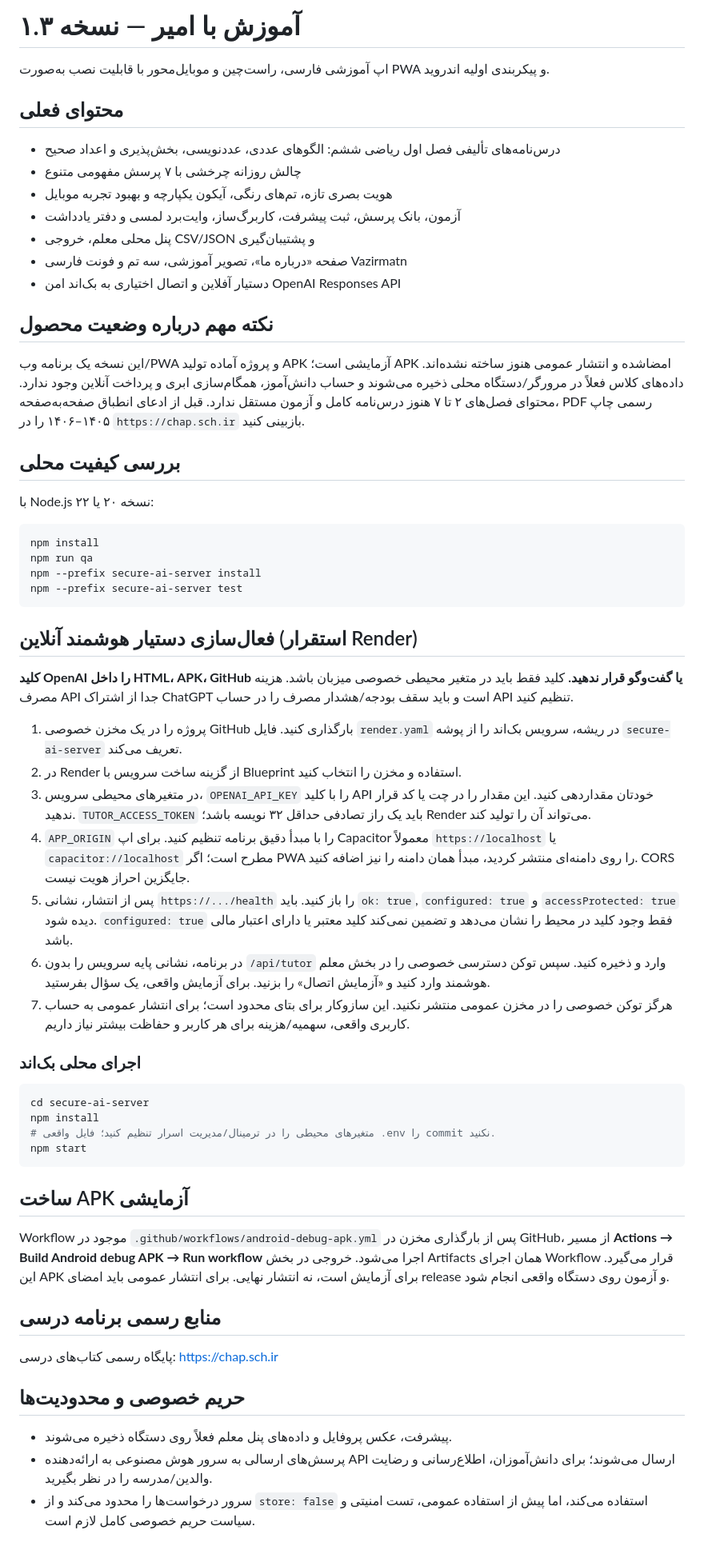
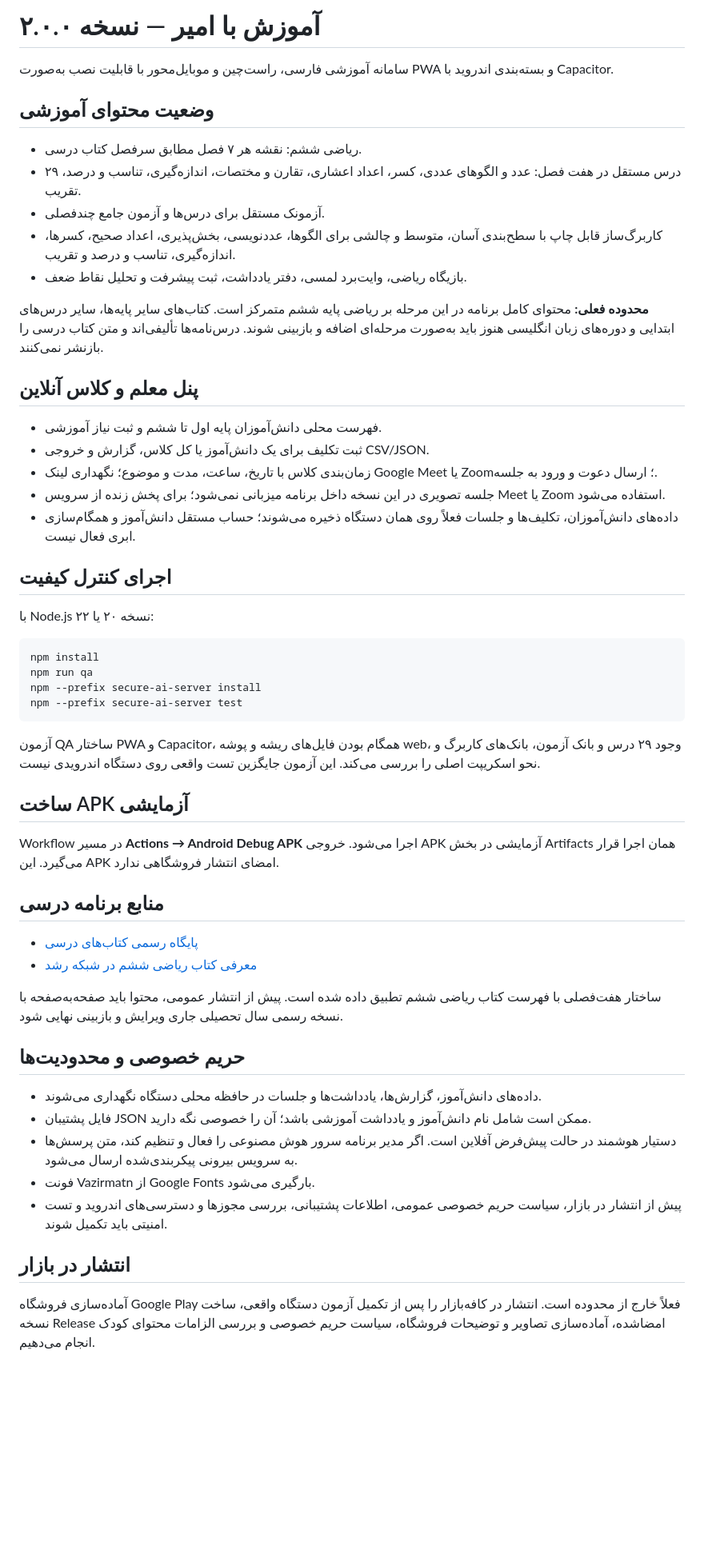
Before and after one commit to amiraammiirr1000-ai/amoozesh-ba-amir, a Markdown page: README.md, the part around the change. Shown at 80% size. GitHub-like rendering; blank space fills up the shorter version.

Commit message:
Document version 2.0 curriculum, class manager and release limitations

````diff
--- a/README.md
+++ b/README.md
@@ -1,20 +1,27 @@
-# آموزش با امیر — نسخه ۱.۳
+# آموزش با امیر — نسخه ۲.۰.۰
 
-اپ آموزشی فارسی، راست‌چین و موبایل‌محور با قابلیت نصب به‌صورت PWA و پیکربندی اولیه اندروید.
+سامانه آموزشی فارسی، راست‌چین و موبایل‌محور با قابلیت نصب به‌صورت PWA و بسته‌بندی اندروید با Capacitor.
 
-## محتوای فعلی
-- درس‌نامه‌های تألیفی فصل اول ریاضی ششم: الگوهای عددی، عددنویسی، بخش‌پذیری و اعداد صحیح
-- چالش روزانه چرخشی با ۷ پرسش مفهومی متنوع
-- هویت بصری تازه، تم‌های رنگی، آیکون یکپارچه و بهبود تجربه موبایل
-- آزمون، بانک پرسش، ثبت پیشرفت، کاربرگ‌ساز، وایت‌برد لمسی و دفتر یادداشت
-- پنل محلی معلم، خروجی CSV/JSON و پشتیبان‌گیری
-- صفحه «درباره ما»، تصویر آموزشی، سه تم و فونت فارسی Vazirmatn
-- دستیار آفلاین و اتصال اختیاری به بک‌اند امن OpenAI Responses API
+## وضعیت محتوای آموزشی
 
-## نکته مهم درباره وضعیت محصول
-این نسخه یک برنامه وب/PWA و پروژه آماده تولید APK آزمایشی است؛ APK امضاشده و انتشار عمومی هنوز ساخته نشده‌اند. داده‌های کلاس فعلاً در مرورگر/دستگاه محلی ذخیره می‌شوند و حساب دانش‌آموز، همگام‌سازی ابری و پرداخت آنلاین وجود ندارد. محتوای فصل‌های ۲ تا ۷ هنوز درس‌نامه کامل و آزمون مستقل ندارد. قبل از ادعای انطباق صفحه‌به‌صفحه، PDF رسمی چاپ ۱۴۰۵–۱۴۰۶ را در `https://chap.sch.ir` بازبینی کنید.
+- ریاضی ششم: نقشه هر ۷ فصل مطابق سرفصل کتاب درسی.
+- ۲۹ درس مستقل در هفت فصل: عدد و الگوهای عددی، کسر، اعداد اعشاری، تقارن و مختصات، اندازه‌گیری، تناسب و درصد، تقریب.
+- آزمونک مستقل برای درس‌ها و آزمون جامع چندفصلی.
+- کاربرگ‌ساز قابل چاپ با سطح‌بندی آسان، متوسط و چالشی برای الگوها، عددنویسی، بخش‌پذیری، اعداد صحیح، کسرها، اندازه‌گیری، تناسب و درصد و تقریب.
+- بازیگاه ریاضی، وایت‌برد لمسی، دفتر یادداشت، ثبت پیشرفت و تحلیل نقاط ضعف.
 
-## بررسی کیفیت محلی
+**محدوده فعلی:** محتوای کامل برنامه در این مرحله بر ریاضی پایه ششم متمرکز است. کتاب‌های سایر پایه‌ها، سایر درس‌های ابتدایی و دوره‌های زبان انگلیسی هنوز باید به‌صورت مرحله‌ای اضافه و بازبینی شوند. درس‌نامه‌ها تألیفی‌اند و متن کتاب درسی را بازنشر نمی‌کنند.
+
+## پنل معلم و کلاس آنلاین
+
+- فهرست محلی دانش‌آموزان پایه اول تا ششم و ثبت نیاز آموزشی.
+- ثبت تکلیف برای یک دانش‌آموز یا کل کلاس، گزارش و خروجی CSV/JSON.
+- زمان‌بندی کلاس با تاریخ، ساعت، مدت و موضوع؛ نگهداری لینک Google Meet یا Zoom؛ ارسال دعوت و ورود به جلسه.
+- جلسه تصویری در این نسخه داخل برنامه میزبانی نمی‌شود؛ برای پخش زنده از سرویس Meet یا Zoom استفاده می‌شود.
+- داده‌های دانش‌آموزان، تکلیف‌ها و جلسات فعلاً روی همان دستگاه ذخیره می‌شوند؛ حساب مستقل دانش‌آموز و همگام‌سازی ابری فعال نیست.
+
+## اجرای کنترل کیفیت
+
 با Node.js نسخه ۲۰ یا ۲۲:
 
 ```bash
@@ -24,35 +31,27 @@ npm --prefix secure-ai-server install
 npm --prefix secure-ai-server test
 ```
 
-## فعال‌سازی دستیار هوشمند آنلاین (استقرار Render)
-
-**کلید OpenAI را داخل HTML، APK، GitHub یا گفت‌وگو قرار ندهید.** کلید فقط باید در متغیر محیطی خصوصی میزبان باشد. هزینه مصرف API جدا از اشتراک ChatGPT است و باید سقف بودجه/هشدار مصرف را در حساب API تنظیم کنید.
-
-1. پروژه را در یک مخزن خصوصی GitHub بارگذاری کنید. فایل `render.yaml` در ریشه، سرویس بک‌اند را از پوشه `secure-ai-server` تعریف می‌کند.
-2. در Render از گزینه ساخت سرویس با Blueprint استفاده و مخزن را انتخاب کنید.
-3. در متغیرهای محیطی سرویس، `OPENAI_API_KEY` را با کلید API خودتان مقداردهی کنید. این مقدار را در چت یا کد قرار ندهید. `TUTOR_ACCESS_TOKEN` باید یک راز تصادفی حداقل ۳۲ نویسه باشد؛ Render می‌تواند آن را تولید کند.
-4. `APP_ORIGIN` را با مبدأ دقیق برنامه تنظیم کنید. برای اپ Capacitor معمولاً `https://localhost` یا `capacitor://localhost` مطرح است؛ اگر PWA را روی دامنه‌ای منتشر کردید، مبدأ همان دامنه را نیز اضافه کنید. CORS جایگزین احراز هویت نیست.
-5. پس از انتشار، نشانی `https://.../health` را باز کنید. باید `ok: true`, `configured: true` و `accessProtected: true` دیده شود. `configured: true` فقط وجود کلید در محیط را نشان می‌دهد و تضمین نمی‌کند کلید معتبر یا دارای اعتبار مالی باشد.
-6. در برنامه، نشانی پایه سرویس را بدون `/api/tutor` وارد و ذخیره کنید. سپس توکن دسترسی خصوصی را در بخش معلم هوشمند وارد کنید و «آزمایش اتصال» را بزنید. برای آزمایش واقعی، یک سؤال بفرستید.
-7. هرگز توکن خصوصی را در مخزن عمومی منتشر نکنید. این سازوکار برای بتای محدود است؛ برای انتشار عمومی به حساب کاربری واقعی، سهمیه/هزینه برای هر کاربر و حفاظت بیشتر نیاز داریم.
-
-### اجرای محلی بک‌اند
-
-```bash
-cd secure-ai-server
-npm install
-# متغیرهای محیطی را در ترمینال/مدیریت اسرار تنظیم کنید؛ فایل واقعی .env را commit نکنید.
-npm start
-```
+آزمون QA ساختار PWA و Capacitor، همگام بودن فایل‌های ریشه و پوشه web، وجود ۲۹ درس و بانک آزمون، بانک‌های کاربرگ و نحو اسکریپت اصلی را بررسی می‌کند. این آزمون جایگزین تست واقعی روی دستگاه اندرویدی نیست.
 
 ## ساخت APK آزمایشی
 
-Workflow موجود در `.github/workflows/android-debug-apk.yml` پس از بارگذاری مخزن در GitHub، از مسیر **Actions → Build Android debug APK → Run workflow** اجرا می‌شود. خروجی در بخش Artifacts همان اجرای Workflow قرار می‌گیرد. این APK برای آزمایش است، نه انتشار نهایی. برای انتشار عمومی باید امضای release و آزمون روی دستگاه واقعی انجام شود.
+Workflow در مسیر **Actions → Android Debug APK** اجرا می‌شود. خروجی APK آزمایشی در بخش Artifacts همان اجرا قرار می‌گیرد. این APK امضای انتشار فروشگاهی ندارد.
 
-## منابع رسمی برنامه درسی
-پایگاه رسمی کتاب‌های درسی: https://chap.sch.ir
+## منابع برنامه درسی
+
+- [پایگاه رسمی کتاب‌های درسی](https://chap.sch.ir)
+- [معرفی کتاب ریاضی ششم در شبکه رشد](https://www.roshd.ir/riazi/Content/کتاب-ریاضی-ششم-دبستان)
+
+ساختار هفت‌فصلی با فهرست کتاب ریاضی ششم تطبیق داده شده است. پیش از انتشار عمومی، محتوا باید صفحه‌به‌صفحه با نسخه رسمی سال تحصیلی جاری ویرایش و بازبینی نهایی شود.
 
 ## حریم خصوصی و محدودیت‌ها
-- پیشرفت، عکس پروفایل و داده‌های پنل معلم فعلاً روی دستگاه ذخیره می‌شوند.
-- پرسش‌های ارسالی به سرور هوش مصنوعی به ارائه‌دهنده API ارسال می‌شوند؛ برای دانش‌آموزان، اطلاع‌رسانی و رضایت والدین/مدرسه را در نظر بگیرید.
-- سرور درخواست‌ها را محدود می‌کند و از `store: false` استفاده می‌کند، اما پیش از استفاده عمومی، تست امنیتی و سیاست حریم خصوصی کامل لازم است.
+
+- داده‌های دانش‌آموز، گزارش‌ها، یادداشت‌ها و جلسات در حافظه محلی دستگاه نگهداری می‌شوند.
+- فایل پشتیبان JSON ممکن است شامل نام دانش‌آموز و یادداشت آموزشی باشد؛ آن را خصوصی نگه دارید.
+- دستیار هوشمند در حالت پیش‌فرض آفلاین است. اگر مدیر برنامه سرور هوش مصنوعی را فعال و تنظیم کند، متن پرسش‌ها به سرویس بیرونی پیکربندی‌شده ارسال می‌شود.
+- فونت Vazirmatn از Google Fonts بارگیری می‌شود.
+- پیش از انتشار در بازار، سیاست حریم خصوصی عمومی، اطلاعات پشتیبانی، بررسی مجوزها و دسترسی‌های اندروید و تست امنیتی باید تکمیل شوند.
+
+## انتشار در بازار
+
+آماده‌سازی فروشگاه Google Play فعلاً خارج از محدوده است. انتشار در کافه‌بازار را پس از تکمیل آزمون دستگاه واقعی، ساخت نسخه Release امضاشده، آماده‌سازی تصاویر و توضیحات فروشگاه، سیاست حریم خصوصی و بررسی الزامات محتوای کودک انجام می‌دهیم.
````
